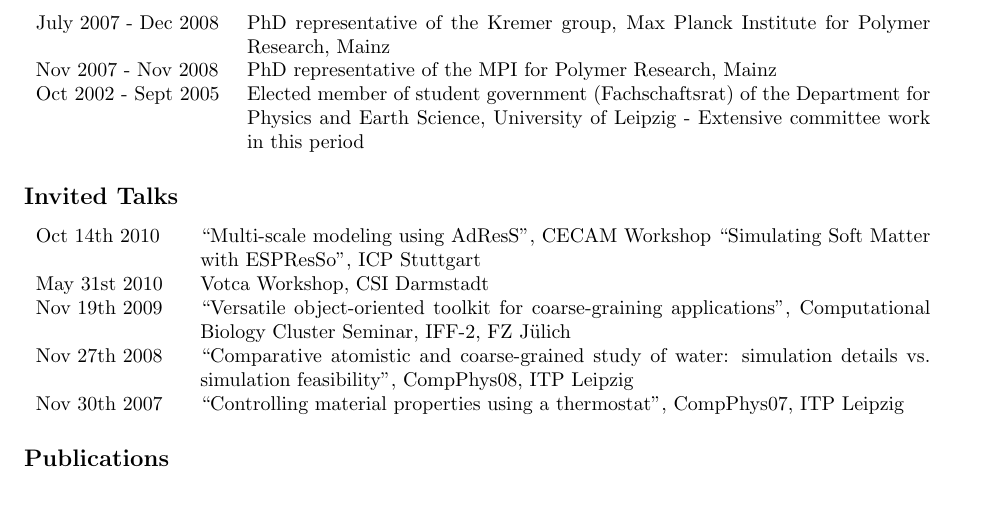
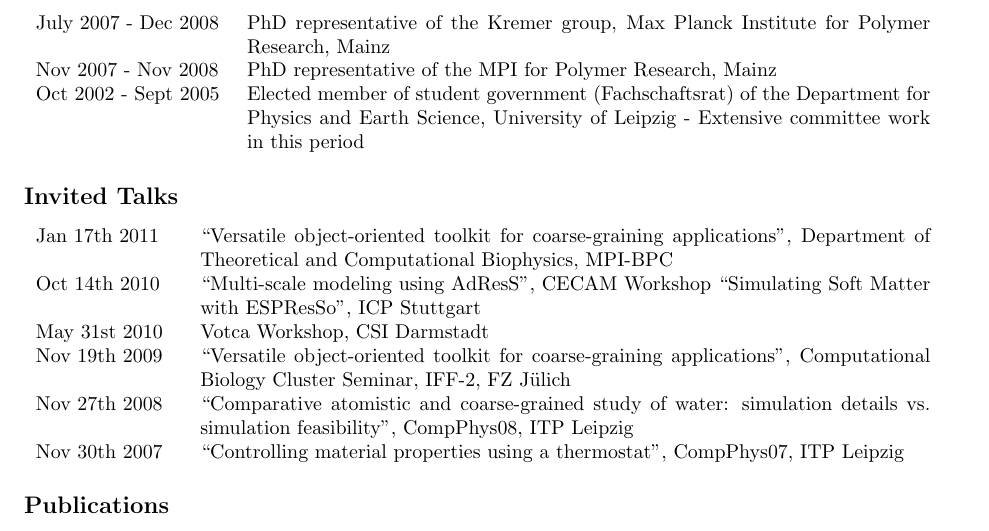
Before and after one commit to junghans/junghans.github.io, a LaTeX CV (cv/tex/cv.tex): part of page 2 of 3, cut so that both start at the same text, the shorter picture padded with empty space. Compiled offline with pdfLaTeX.

Commit message:
updated cv

```diff
--- a/cv/tex/cv.tex
+++ b/cv/tex/cv.tex
@@ -140,6 +140,7 @@ Oct 2002 - Sept 2005 & Elected member of student government (Fachschaftsrat) of
 \section*{Invited Talks}
 
 \begin{tabular}{p{0.15\textwidth}p{0.78\textwidth}}
+Jan 17th 2011 & ``Versatile object-oriented toolkit for coarse-graining applications'', Department of Theoretical and Computational Biophysics, MPI-BPC\\
 Oct 14th 2010 & ``Multi-scale modeling using AdResS'', CECAM Workshop ``Simulating Soft Matter with ESPResSo'', ICP Stuttgart\\
 May 31st 2010 & Votca Workshop, CSI Darmstadt \\
 Nov 19th 2009 & ``Versatile object-oriented toolkit for coarse-graining applications'', Computational Biology Cluster Seminar, IFF-2, FZ J{\"u}lich\\
```
Also changed, not shown: 2 other files.
